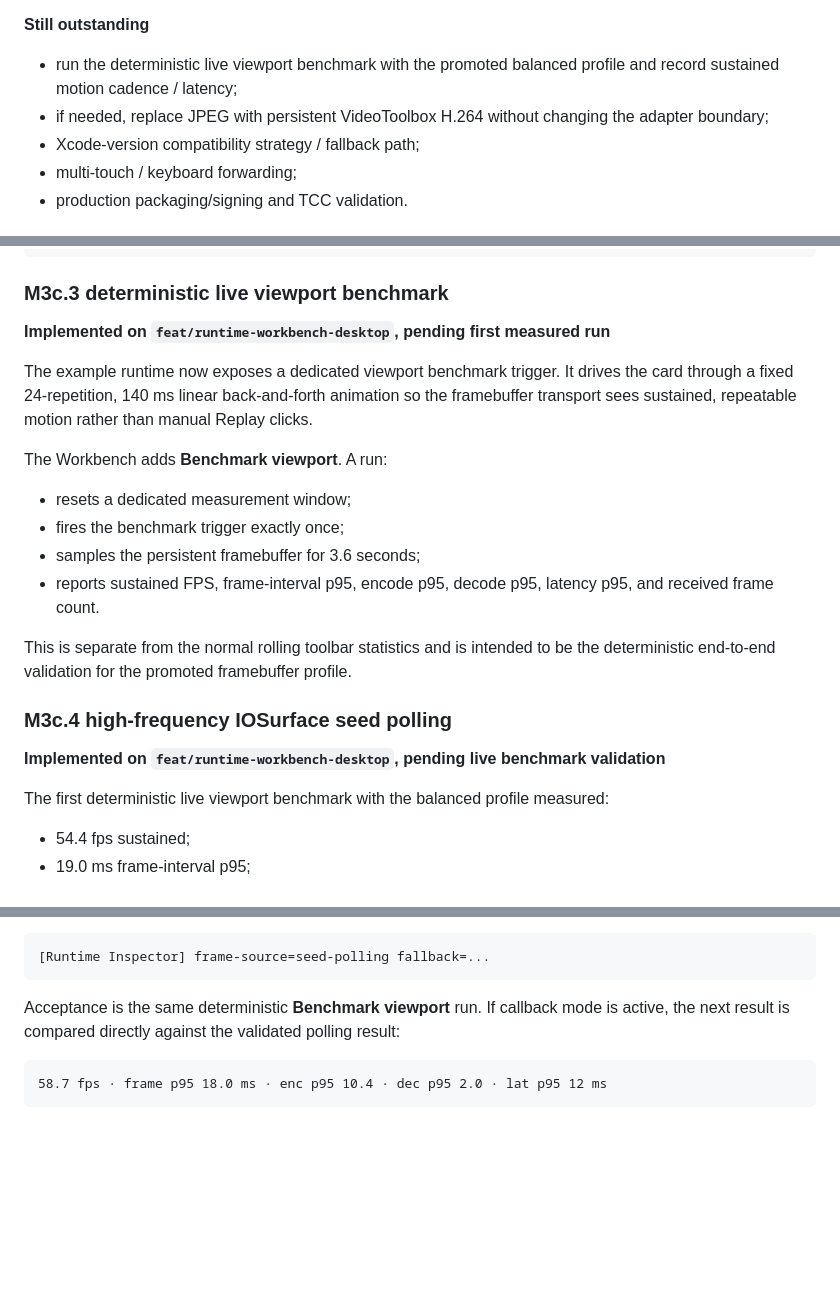
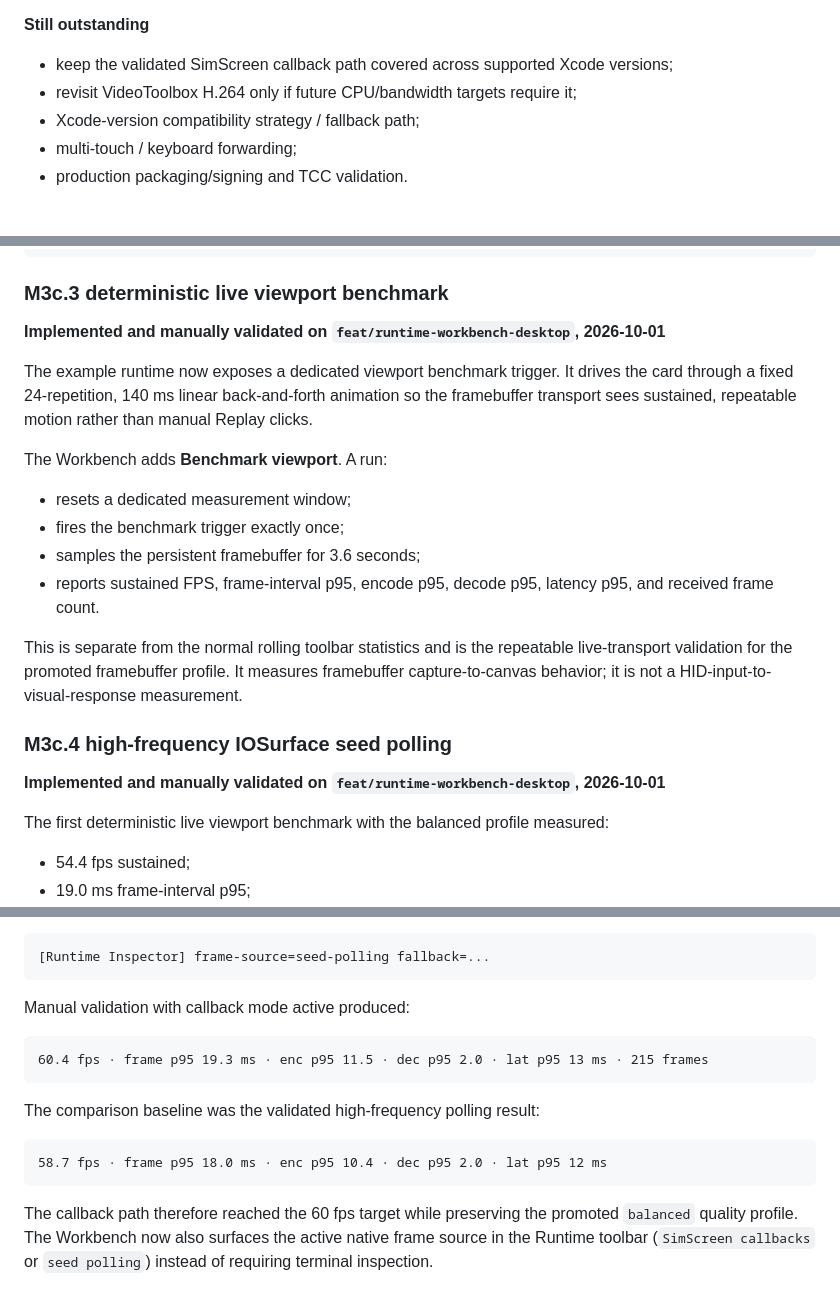
Before and after one commit to AmatoGiulio/runtime-inspector, a Markdown page: docs/implementation-status.md, 3 parts joined by grey strips. GitHub-like rendering; blank space fills up the shorter version.

Commit message:
Record validated 60 fps SimScreen baseline

```diff
--- a/docs/implementation-status.md
+++ b/docs/implementation-status.md
@@ -215,8 +96,8 @@ In development macOS attributed Screen Recording permission to the VS Code host.
 
 **Still outstanding**
 
-- run the deterministic live viewport benchmark with the promoted balanced profile and record sustained motion cadence / latency;
-- if needed, replace JPEG with persistent VideoToolbox H.264 without changing the adapter boundary;
+- keep the validated SimScreen callback path covered across supported Xcode versions;
+- revisit VideoToolbox H.264 only if future CPU/bandwidth targets require it;
 - Xcode-version compatibility strategy / fallback path;
 - multi-touch / keyboard forwarding;
 - production packaging/signing and TCC validation.
@@ -263,7 +144,7 @@ pnpm benchmark:framebuffer:gate
 
 ### M3c.3 deterministic live viewport benchmark
 
-**Implemented on `feat/runtime-workbench-desktop`, pending first measured run**
+**Implemented and manually validated on `feat/runtime-workbench-desktop`, 2026-10-01**
 
 The example runtime now exposes a dedicated viewport benchmark trigger. It drives the card through a fixed 24-repetition, 140 ms linear back-and-forth animation so the framebuffer transport sees sustained, repeatable motion rather than manual Replay clicks.
 
@@ -274,11 +155,11 @@ The Workbench adds **Benchmark viewport**. A run:
 - samples the persistent framebuffer for 3.6 seconds;
 - reports sustained FPS, frame-interval p95, encode p95, decode p95, latency p95, and received frame count.
 
-This is separate from the normal rolling toolbar statistics and is intended to be the deterministic end-to-end validation for the promoted framebuffer profile.
+This is separate from the normal rolling toolbar statistics and is the repeatable live-transport validation for the promoted framebuffer profile. It measures framebuffer capture-to-canvas behavior; it is not a HID-input-to-visual-response measurement.
 
 ### M3c.4 high-frequency IOSurface seed polling
 
-**Implemented on `feat/runtime-workbench-desktop`, pending live benchmark validation**
+**Implemented and manually validated on `feat/runtime-workbench-desktop`, 2026-10-01**
 
 The first deterministic live viewport benchmark with the balanced profile measured:
 
@@ -327,8 +208,16 @@ or, on compatibility fallback:
 [Runtime Inspector] frame-source=seed-polling fallback=...
 ~~~
 
-Acceptance is the same deterministic **Benchmark viewport** run. If callback mode is active, the next result is compared directly against the validated polling result:
+Manual validation with callback mode active produced:
+
+~~~text
+60.4 fps · frame p95 19.3 ms · enc p95 11.5 · dec p95 2.0 · lat p95 13 ms · 215 frames
+~~~
+
+The comparison baseline was the validated high-frequency polling result:
 
 ~~~text
 58.7 fps · frame p95 18.0 ms · enc p95 10.4 · dec p95 2.0 · lat p95 12 ms
 ~~~
+
+The callback path therefore reached the 60 fps target while preserving the promoted `balanced` quality profile. The Workbench now also surfaces the active native frame source in the Runtime toolbar (`SimScreen callbacks` or `seed polling`) instead of requiring terminal inspection.
```
Also changed, not shown: other parts of docs/implementation-status.md (+2 -121 lines).
